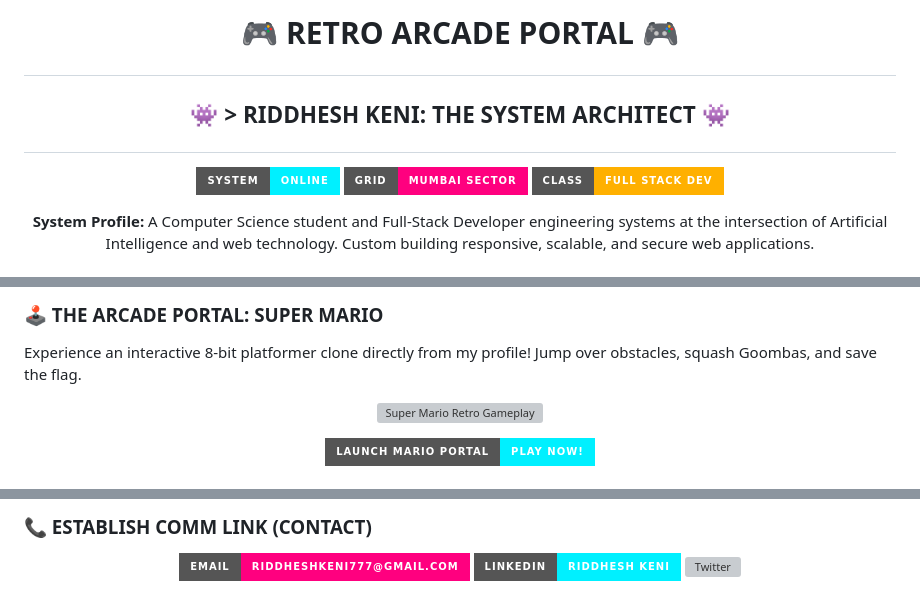
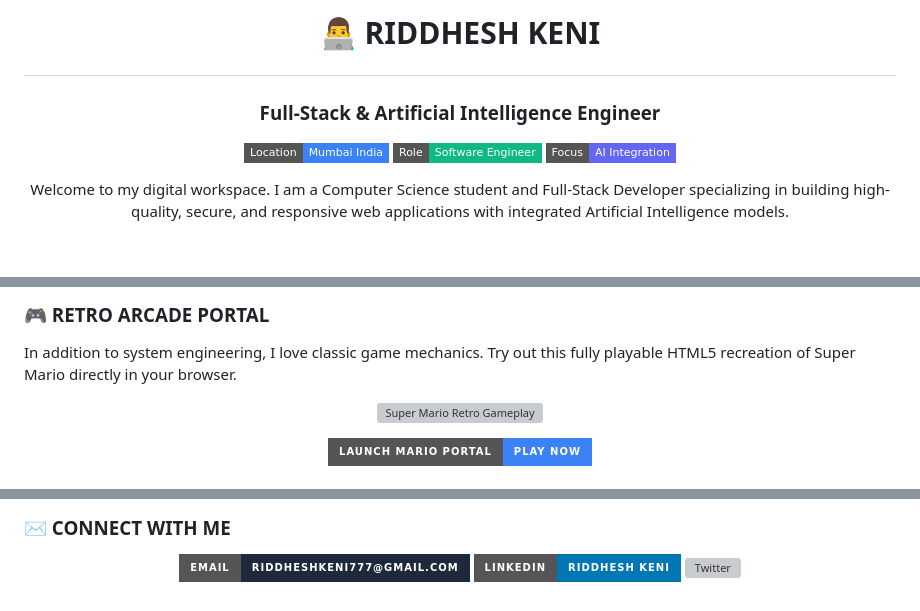
Before and after one commit to pratik1258m/riddheshkeni777-beep, a Markdown page: README.md, 3 parts joined by grey strips. Rendered like a GitHub page; badges without logos; grey boxes are pictures that could not be loaded.

Commit message:
feat: design clean, visually peaceful, and trustworthy professional profile

```diff
--- a/README.md
+++ b/README.md
@@ -1,14 +1,13 @@
-# <p align="center">🎮 RETRO ARCADE PORTAL 🎮</p>
-
-## <p align="center">👾 > RIDDHESH KENI: THE SYSTEM ARCHITECT 👾</p>
+# <p align="center">👨‍💻 RIDDHESH KENI</p>
+### <p align="center">Full-Stack & Artificial Intelligence Engineer</p>
 
 <p align="center">
-  <img src="https://img.shields.io/badge/System-Online-00f0ff?style=for-the-badge&logo=retroarch" alt="System Online" />
-  <img src="https://img.shields.io/badge/Grid-Mumbai_Sector-ff007f?style=for-the-badge&logo=googlemaps" alt="Grid Location" />
-  <img src="https://img.shields.io/badge/Class-Full_Stack_Dev-ffb000?style=for-the-badge&logo=webassembly" alt="Class Developer" />
+  <img src="https://img.shields.io/badge/Location-Mumbai_India-3b82f6?style=flat-square&logo=googlemaps&logoColor=white" alt="Location" />
+  <img src="https://img.shields.io/badge/Role-Software_Engineer-10b981?style=flat-square&logo=coderwall&logoColor=white" alt="Role" />
+  <img src="https://img.shields.io/badge/Focus-AI_Integration-6366f1?style=flat-square&logo=openai&logoColor=white" alt="Focus" />
 </p>
 
 <p align="center">
-  <b>System Profile:</b> A Computer Science student and Full-Stack Developer engineering systems at the intersection of Artificial Intelligence and web technology. Custom building responsive, scalable, and secure web applications.
+  Welcome to my digital workspace. I am a Computer Science student and Full-Stack Developer specializing in building high-quality, secure, and responsive web applications with integrated Artificial Intelligence models.
 </p>
 
@@ -16,7 +15,7 @@
 
-### 🕹️ THE ARCADE PORTAL: SUPER MARIO
+### 🎮 RETRO ARCADE PORTAL
 
-Experience an interactive 8-bit platformer clone directly from my profile! Jump over obstacles, squash Goombas, and save the flag.
+In addition to system engineering, I love classic game mechanics. Try out this fully playable HTML5 recreation of Super Mario directly in your browser.
 
 <p align="center">
   <a href="https://meth-meth-method.github.io/super-mario/" target="_blank">
@@ -26,7 +25,7 @@ Experience an interactive 8-bit platformer clone directly from my profile! Jump
 
 <p align="center">
   <a href="https://meth-meth-method.github.io/super-mario/" target="_blank">
-    <img src="https://img.shields.io/badge/LAUNCH_MARIO_PORTAL-PLAY_NOW!-00f0ff?style=for-the-badge&logo=nintendo-switch&logoColor=white" alt="Play Mario Badge" />
+    <img src="https://img.shields.io/badge/Launch_Mario_Portal-PLAY_NOW-3b82f6?style=for-the-badge&logo=nintendo-switch&logoColor=white" alt="Play Mario" />
   </a>
 </p>
 
@@ -136,12 +144,12 @@ Experience an interactive 8-bit platformer clone directly from my profile! Jump
 
-### 📞 ESTABLISH COMM LINK (CONTACT)
+### ✉️ CONNECT WITH ME
 
 <p align="center">
   <a href="mailto:riddheshkeni777@gmail.com">
-    <img src="https://img.shields.io/badge/Email-riddheshkeni777@gmail.com-ff007f?style=for-the-badge&logo=gmail&logoColor=white" alt="Email" />
+    <img src="https://img.shields.io/badge/Email-riddheshkeni777@gmail.com-1e293b?style=for-the-badge&logo=gmail&logoColor=white" alt="Email" />
   </a>
   <a href="https://www.linkedin.com/in/riddhesh-keni-46b21b37a/">
-    <img src="https://img.shields.io/badge/LinkedIn-Riddhesh_Keni-00f0ff?style=for-the-badge&logo=linkedin&logoColor=white" alt="LinkedIn" />
+    <img src="https://img.shields.io/badge/LinkedIn-Riddhesh_Keni-0077b5?style=for-the-badge&logo=linkedin&logoColor=white" alt="LinkedIn" />
   </a>
   <a href="https://x.com/NotRiddhesh" target="_blank">
     <img src="https://img.shields.io/badge/Twitter/X-NotRiddhesh-151515?style=for-the-badge&logo=x&logoColor=white" alt="Twitter" />
```
Also changed, not shown: other parts of README.md (+72 -63 lines).
